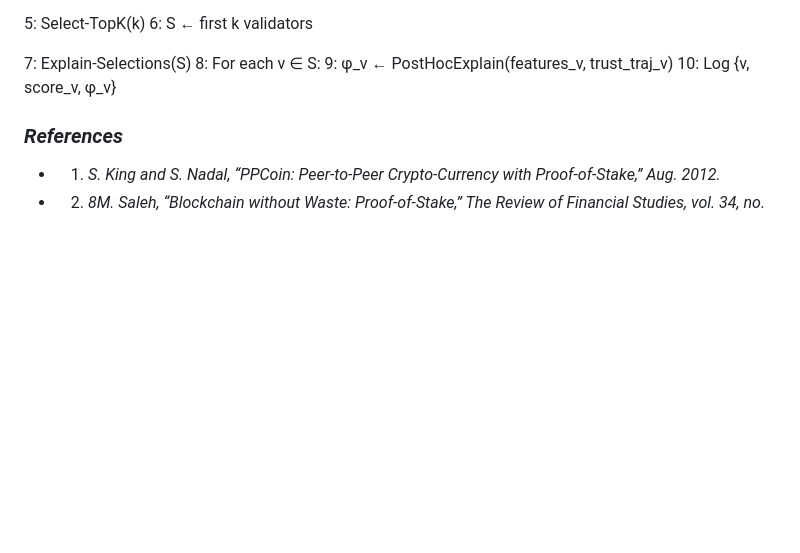
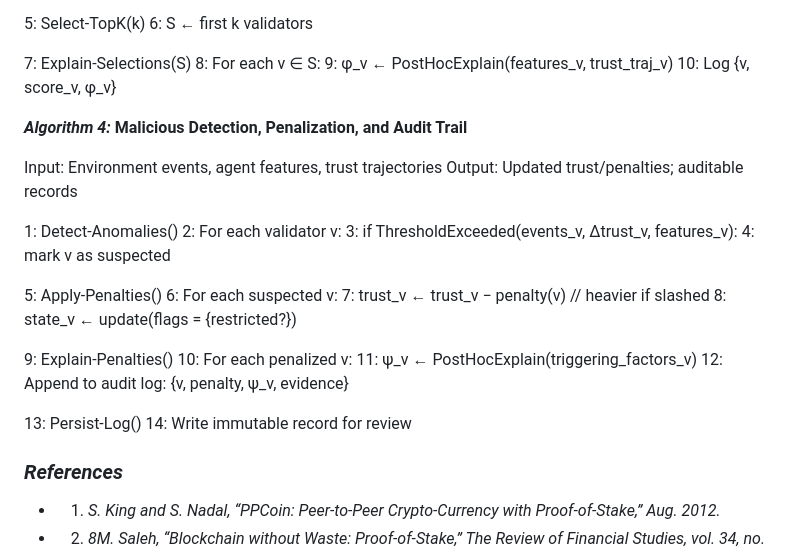
Before and after one commit to byzantron-research/aibyz-paper, a Markdown page: docs/paper/paper.md, the part around the change. GitHub-like rendering; blank space fills up the shorter version.

Commit message:
Wrote the pseudocode on Algorithm 4 i.e. Malicious Detection, Penalization, and Audit Trail (#61)

```diff
--- a/docs/paper/paper.md
+++ b/docs/paper/paper.md
@@ -141,7 +141,28 @@ Output: Selected set 𝑆 and explanations
 9:      φ_v ← PostHocExplain(features_v, trust_traj_v)
 10:     Log {v, score_v, φ_v}
 
+***Algorithm 4:* Malicious Detection, Penalization, and Audit Trail**
 
+Input: Environment events, agent features, trust trajectories
+Output: Updated trust/penalties; auditable records
+
+1:  Detect-Anomalies()
+2:    For each validator v:
+3:      if ThresholdExceeded(events_v, Δtrust_v, features_v):
+4:         mark v as suspected
+
+5:  Apply-Penalties()
+6:    For each suspected v:
+7:      trust_v ← trust_v − penalty(v)         // heavier if slashed
+8:      state_v ← update(flags = {restricted?})
+
+9:  Explain-Penalties()
+10:   For each penalized v:
+11:     ψ_v ← PostHocExplain(triggering_factors_v)
+12:     Append to audit log: {v, penalty, ψ_v, evidence}
+
+13: Persist-Log()
+14:   Write immutable record for review
 
 
 
```
